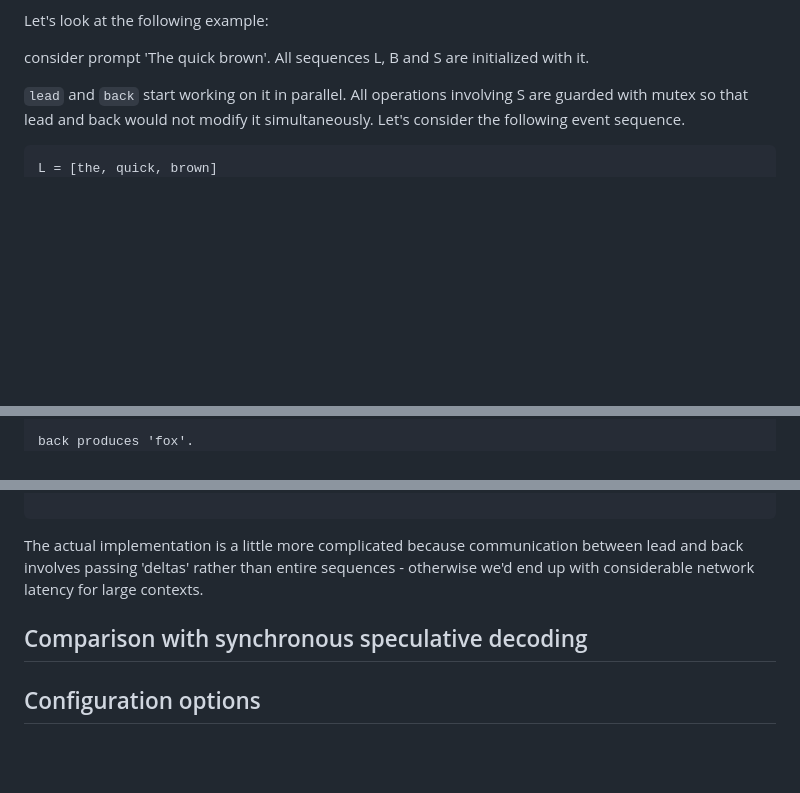
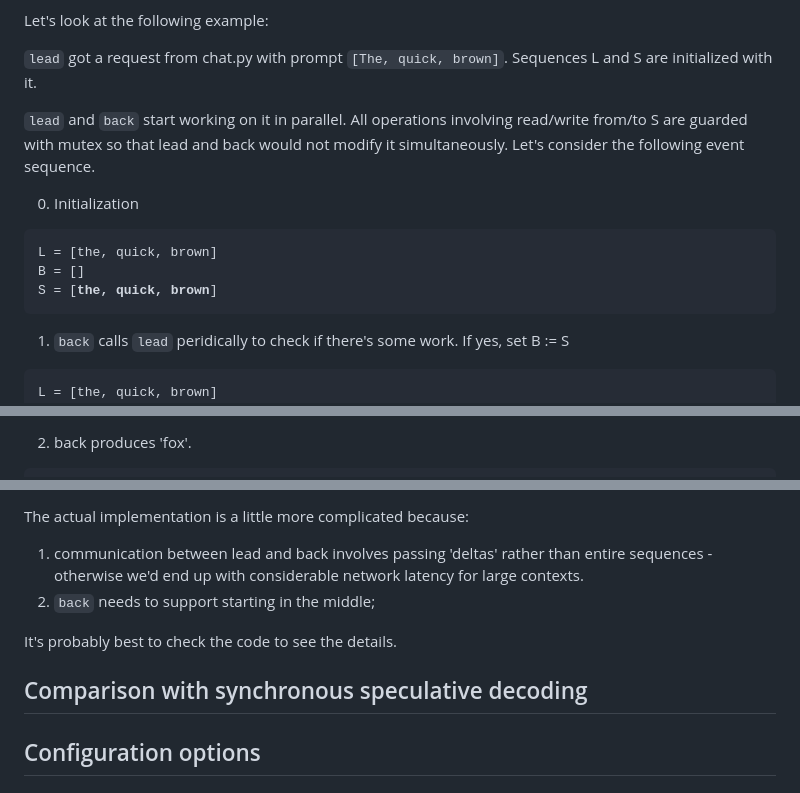
Before and after one commit to okuvshynov/experiments, a Markdown page: llama_duo/README.md, 3 parts joined by grey strips. GitHub-like rendering; blank space fills up the shorter version.

````diff
--- a/llama_duo/README.md
+++ b/llama_duo/README.md
@@ -197,10 +197,18 @@ Within S, tokens might be in the following states:
 
 Let's look at the following example:
 
-consider prompt 'The quick brown'. All sequences L, B and S are initialized with it.
+```lead``` got a request from chat.py with prompt ```[The, quick, brown]```. Sequences L and S are initialized with it.
 
-```lead``` and ```back``` start working on it in parallel. All operations involving S are guarded with mutex so that lead and back would not modify it simultaneously. Let's consider the following event sequence.
+```lead``` and ```back``` start working on it in parallel. All operations involving read/write from/to S are guarded with mutex so that lead and back would not modify it simultaneously. Let's consider the following event sequence.
 
-```
+0. Initialization
+<pre>
+L = [the, quick, brown]
+B = []
+S = [<b>the, quick, brown</b>]
+</pre>
+
+1. ```back``` calls ```lead``` peridically to check if there's some work. If yes, set B := S
+<pre>
 L = [the, quick, brown]
 B = [the, quick, brown]
@@ -208,4 +217,5 @@ S = [the, quick, brown]
 
-back produces 'fox'.
+2. back produces 'fox'.
+<pre>
 L = [the, quick, brown]
 B = [the, quick, brown, fox]
@@ -288,11 +344,14 @@ S = [the, quick, brown, fox, jumps, over]
 
-```
+The actual implementation is a little more complicated because:
+1. communication between lead and back involves passing 'deltas' rather than entire sequences - otherwise we'd end up with considerable network latency for large contexts.
+2. ```back``` needs to support starting in the middle;
 
-The actual implementation is a little more complicated because communication between lead and back involves passing 'deltas' rather than entire sequences - otherwise we'd end up with considerable network latency for large contexts.
+It's probably best to check the code to see the details.
 
 
 ## Comparison with synchronous speculative decoding
 
+
 ## Configuration options
 
 ## Next steps
````
Also changed, not shown: other parts of llama_duo/README.md (+79 -32 lines).
